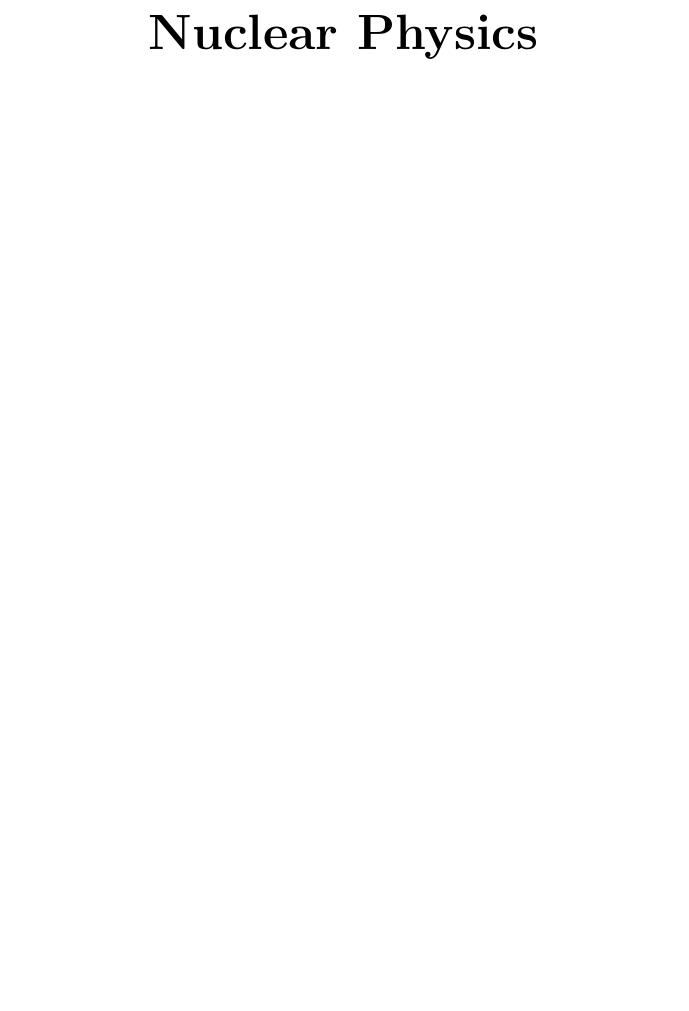
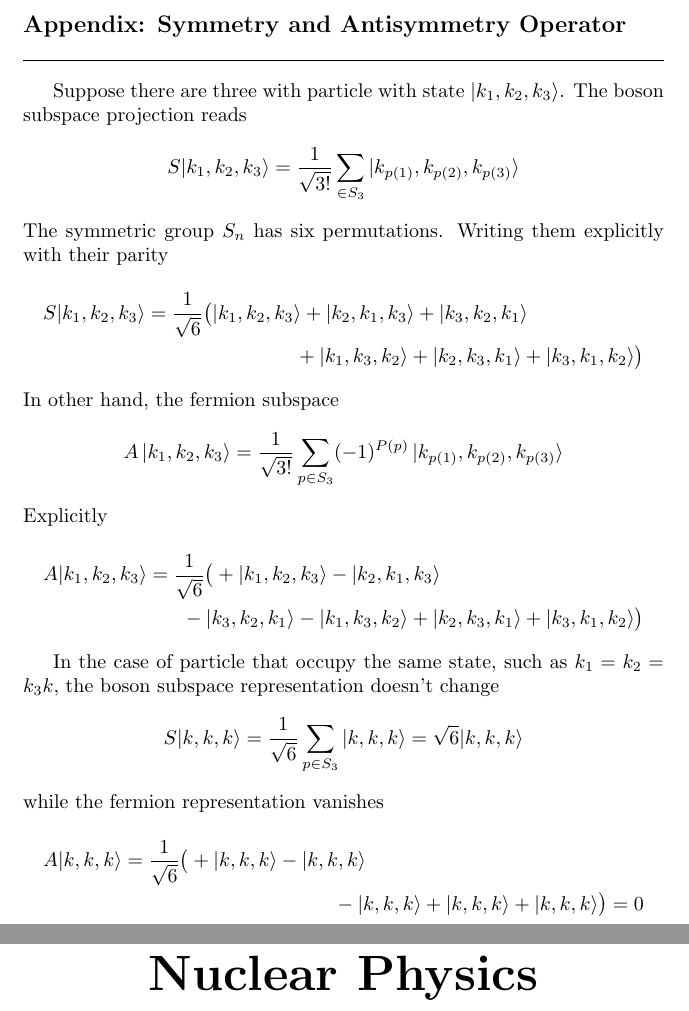
Before and after one commit to JohanesFaustus/QuantumMechanics, a LaTeX thesis (Main.tex, which reads Chapter/QM/SecondQuatization/SQAppend.tex): part of page 162 of 177 before the commit and two parts of pages 162 and 163 of 178 after it, the two joined at a grey line, cut at the place of the change, the shorter picture padded with empty space. Compiled offline with pdfLaTeX.

Commit message:
added symm and antisymm example

```diff
--- /dev/null
+++ b/Chapter/QM/SecondQuatization/SQAppend.tex
@@ -0,0 +1,35 @@
+\documentclass[../../../main.tex]{subfiles}
+\begin{document}
+\subsection{Appendix: Symmetry and  Antisymmetry Operator}
+Suppose there are three with particle with state $\ket{k_1,k_2,k_3}$.
+The boson subspace projection reads
+\begin{equation*}
+  S|k_1, k_2, k_3\rangle = \frac{1}{\sqrt{3!}} \sum_{\in S_3} |k_{p(1)}, k_{p(2)}, k_{p(3)}\rangle
+\end{equation*}
+The symmetric group $S_n$ has six permutations.
+Writing them explicitly with their parity
+\begin{multline*}
+    S|k_1, k_2, k_3\rangle = \frac{1}{\sqrt{6}} \big( |k_1, k_2, k_3\rangle + |k_2, k_1, k_3\rangle + |k_3, k_2, k_1\rangle \\
+    + |k_1, k_3, k_2\rangle + |k_2, k_3, k_1\rangle + |k_3, k_1, k_2\rangle \big)
+\end{multline*}
+In other hand, the fermion subspace
+\begin{equation*}
+  A \ket{k_1, k_2, k_3} = \frac{1}{\sqrt{3!}} \sum_{p \in S_3} (-1)^{P(p)} \ket{k_{p(1)}, k_{p(2)}, k_{p(3)}}
+\end{equation*}
+Explicitly
+\begin{multline*}
+  A|k_1, k_2, k_3\rangle = \frac{1}{\sqrt{6}} \big( + |k_1, k_2, k_3\rangle - |k_2, k_1, k_3\rangle \\
+  - |k_3, k_2, k_1\rangle - |k_1, k_3, k_2\rangle + |k_2, k_3, k_1\rangle + |k_3, k_1, k_2\rangle \big)
+\end{multline*}
+
+In the case of particle that occupy the same state, such as $k_1=k_2=k_3k$, the boson subspace representation doesn't change
+\begin{equation*}
+  S|k, k, k\rangle = \frac{1}{\sqrt{6}} \sum_{p \in S_3} |k, k, k\rangle = \sqrt{6} |k, k, k\rangle
+\end{equation*}
+while the fermion representation vanishes
+\begin{multline*}
+  A|k, k, k\rangle = \frac{1}{\sqrt{6}} \big( + |k, k, k\rangle - |k, k, k\rangle \\
+  - |k, k, k\rangle + |k, k, k\rangle + |k, k, k\rangle \big)=0
+\end{multline*}
+
+\end{document}
--- a/Main.tex
+++ b/Main.tex
@@ -69,6 +69,7 @@
 \subfile{./Chapter/QM/SecondQuatization/SQ.tex}
 \subfile{./Chapter/QM/SecondQuatization/SQ2.tex}
 \subfile{./Chapter/QM/SecondQuatization/SQ3.tex}\clearpage
+\subfile{./Chapter/QM/SecondQuatization/SQAppend.tex}\clearpage
 
 \chapter{Nuclear Physics}\clearpage
 \section{Introduction}
```
